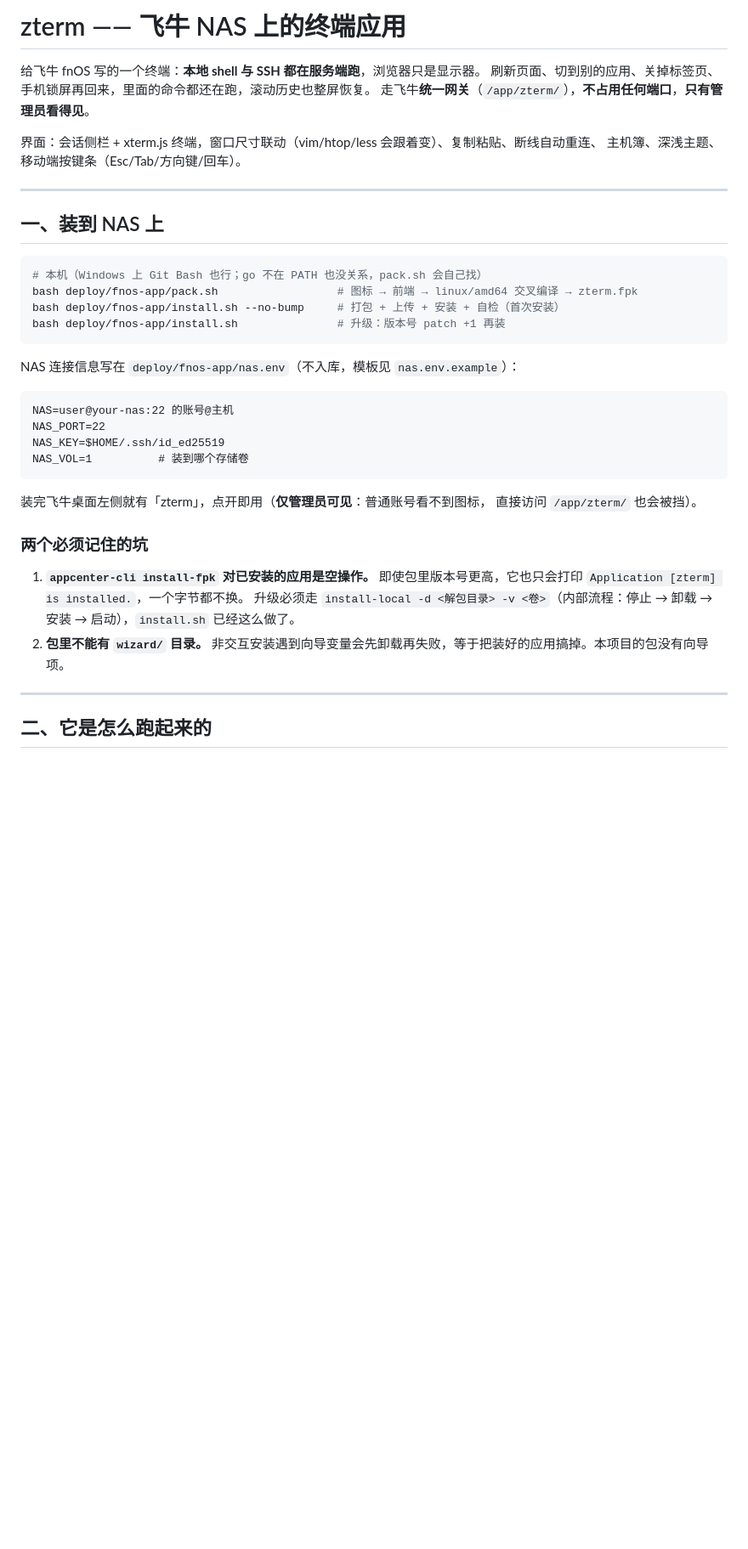
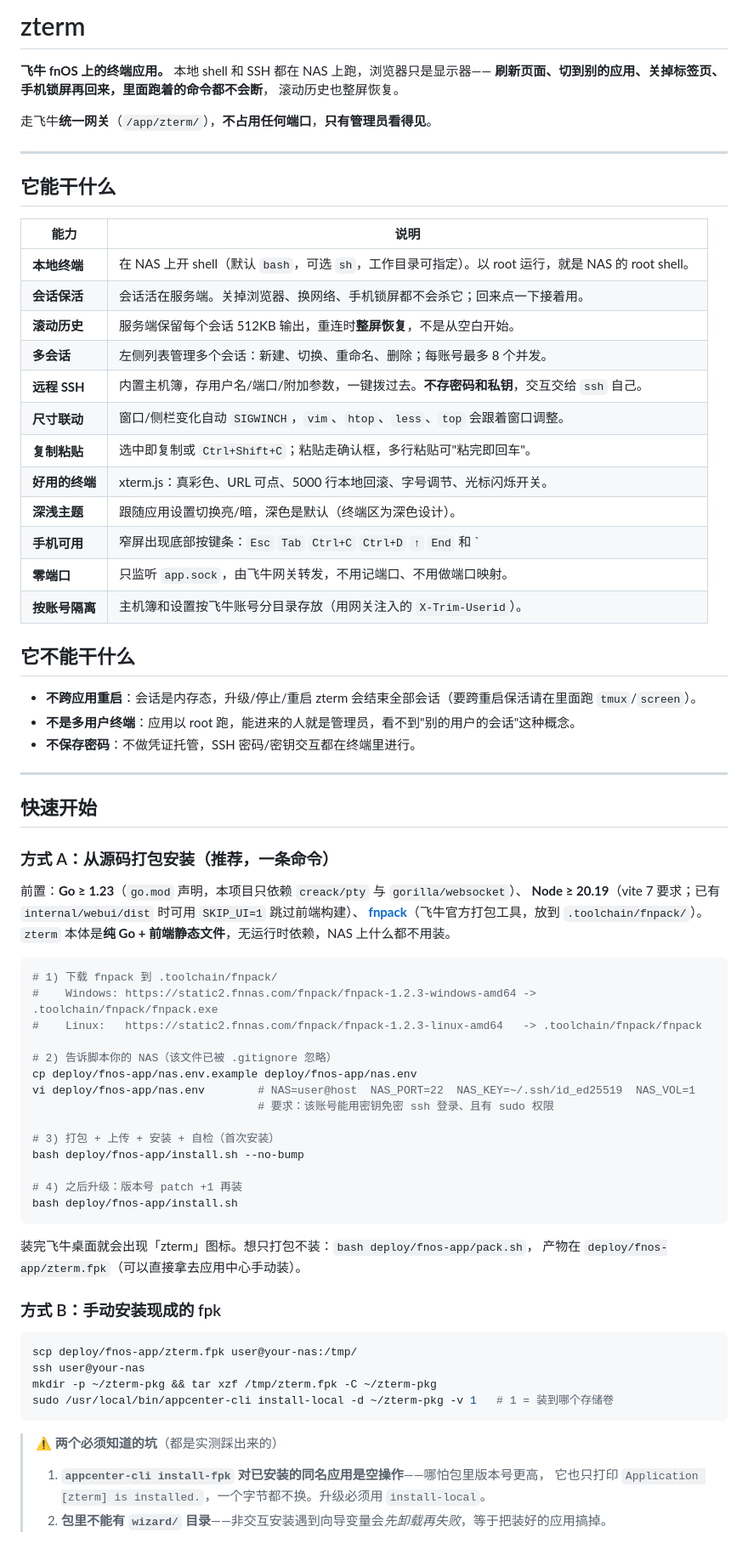
Before and after one commit to zhangtown/fnos-zterm, a Markdown page: README.md, the part around one of its changes. Shown at 85% size. Drawn GitHub-style; blank space fills up the shorter version.

````diff
--- a/README.md
+++ b/README.md
@@ -1,43 +1,78 @@
-# zterm —— 飞牛 NAS 上的终端应用
+# zterm
 
-给飞牛 fnOS 写的一个终端：**本地 shell 与 SSH 都在服务端跑**，浏览器只是显示器。
-刷新页面、切到别的应用、关掉标签页、手机锁屏再回来，里面的命令都还在跑，滚动历史也整屏恢复。
+**飞牛 fnOS 上的终端应用。** 本地 shell 和 SSH 都在 NAS 上跑，浏览器只是显示器——
+**刷新页面、切到别的应用、关掉标签页、手机锁屏再回来，里面跑着的命令都不会断**，
+滚动历史也整屏恢复。
+
 走飞牛**统一网关**（`/app/zterm/`），**不占用任何端口**，**只有管理员看得见**。
-
-界面：会话侧栏 + xterm.js 终端，窗口尺寸联动（vim/htop/less 会跟着变）、复制粘贴、断线自动重连、
-主机簿、深浅主题、移动端按键条（Esc/Tab/方向键/回车）。
 
 ---
 
-## 一、装到 NAS 上
+## 它能干什么
 
-```bash
-# 本机（Windows 上 Git Bash 也行；go 不在 PATH 也没关系，pack.sh 会自己找）
-bash deploy/fnos-app/pack.sh                  # 图标 → 前端 → linux/amd64 交叉编译 → zterm.fpk
-bash deploy/fnos-app/install.sh --no-bump     # 打包 + 上传 + 安装 + 自检（首次安装）
-bash deploy/fnos-app/install.sh               # 升级：版本号 patch +1 再装
-```
+| 能力 | 说明 |
+| --- | --- |
+| **本地终端** | 在 NAS 上开 shell（默认 `bash`，可选 `sh`，工作目录可指定）。以 root 运行，就是 NAS 的 root shell。 |
+| **会话保活** | 会话活在服务端。关掉浏览器、换网络、手机锁屏都不会杀它；回来点一下接着用。 |
+| **滚动历史** | 服务端保留每个会话 512KB 输出，重连时**整屏恢复**，不是从空白开始。 |
+| **多会话** | 左侧列表管理多个会话：新建、切换、重命名、删除；每账号最多 8 个并发。 |
+| **远程 SSH** | 内置主机簿，存用户名/端口/附加参数，一键拨过去。**不存密码和私钥**，交互交给 `ssh` 自己。 |
+| **尺寸联动** | 窗口/侧栏变化自动 `SIGWINCH`，`vim`、`htop`、`less`、`top` 会跟着窗口调整。 |
+| **复制粘贴** | 选中即复制或 `Ctrl+Shift+C`；粘贴走确认框，多行粘贴可"粘完即回车"。 |
+| **好用的终端** | xterm.js：真彩色、URL 可点、5000 行本地回滚、字号调节、光标闪烁开关。 |
+| **深浅主题** | 跟随应用设置切换亮/暗，深色是默认（终端区为深色设计）。 |
+| **手机可用** | 窄屏出现底部按键条：`Esc` `Tab` `Ctrl+C` `Ctrl+D` `↑` `End` 和 `|` `-` `~` `/`，手机上打符号不用来回切键盘。 |
+| **零端口** | 只监听 `app.sock`，由飞牛网关转发，不用记端口、不用做端口映射。 |
+| **按账号隔离** | 主机簿和设置按飞牛账号分目录存放（用网关注入的 `X-Trim-Userid`）。 |
 
-NAS 连接信息写在 `deploy/fnos-app/nas.env`（不入库，模板见 `nas.env.example`）：
+## 它不能干什么
 
-```
-NAS=user@your-nas:22 的账号@主机
-NAS_PORT=22
-NAS_KEY=$HOME/.ssh/id_ed25519
-NAS_VOL=1          # 装到哪个存储卷
-```
-
-装完飞牛桌面左侧就有「zterm」，点开即用（**仅管理员可见**：普通账号看不到图标，
-直接访问 `/app/zterm/` 也会被挡）。
-
-### 两个必须记住的坑
-
-1. **`appcenter-cli install-fpk` 对已安装的应用是空操作。**
-   即使包里版本号更高，它也只会打印 `Application [zterm] is installed.`，一个字节都不换。
-   升级必须走 `install-local -d <解包目录> -v <卷>`（内部流程：停止 → 卸载 → 安装 → 启动），`install.sh` 已经这么做了。
-2. **包里不能有 `wizard/` 目录。**
-   非交互安装遇到向导变量会先卸载再失败，等于把装好的应用搞掉。本项目的包没有向导项。
+- **不跨应用重启**：会话是内存态，升级/停止/重启 zterm 会结束全部会话（要跨重启保活请在里面跑 `tmux`/`screen`）。
+- **不是多用户终端**：应用以 root 跑，能进来的人就是管理员，看不到"别的用户的会话"这种概念。
+- **不保存密码**：不做凭证托管，SSH 密码/密钥交互都在终端里进行。
 
 ---
 
-## 二、它是怎么跑起来的
+## 快速开始
+
+### 方式 A：从源码打包安装（推荐，一条命令）
+
+前置：**Go ≥ 1.23**（`go.mod` 声明，本项目只依赖 `creack/pty` 与 `gorilla/websocket`）、
+**Node ≥ 20.19**（vite 7 要求；已有 `internal/webui/dist` 时可用 `SKIP_UI=1` 跳过前端构建）、
+**[fnpack](https://static2.fnnas.com/fnpack/)**（飞牛官方打包工具，放到 `.toolchain/fnpack/`）。
+`zterm` 本体是**纯 Go + 前端静态文件**，无运行时依赖，NAS 上什么都不用装。
+
+```bash
+# 1) 下载 fnpack 到 .toolchain/fnpack/
+#    Windows: https://static2.fnnas.com/fnpack/fnpack-1.2.3-windows-amd64 -> .toolchain/fnpack/fnpack.exe
+#    Linux:   https://static2.fnnas.com/fnpack/fnpack-1.2.3-linux-amd64   -> .toolchain/fnpack/fnpack
+
+# 2) 告诉脚本你的 NAS（该文件已被 .gitignore 忽略）
+cp deploy/fnos-app/nas.env.example deploy/fnos-app/nas.env
+vi deploy/fnos-app/nas.env        # NAS=user@host  NAS_PORT=22  NAS_KEY=~/.ssh/id_ed25519  NAS_VOL=1
+                                  # 要求：该账号能用密钥免密 ssh 登录、且有 sudo 权限
+
+# 3) 打包 + 上传 + 安装 + 自检（首次安装）
+bash deploy/fnos-app/install.sh --no-bump
+
+# 4) 之后升级：版本号 patch +1 再装
+bash deploy/fnos-app/install.sh
+```
+
+装完飞牛桌面就会出现「zterm」图标。想只打包不装：`bash deploy/fnos-app/pack.sh`，
+产物在 `deploy/fnos-app/zterm.fpk`（可以直接拿去应用中心手动装）。
+
+### 方式 B：手动安装现成的 fpk
+
+```bash
+scp deploy/fnos-app/zterm.fpk user@your-nas:/tmp/
+ssh user@your-nas
+mkdir -p ~/zterm-pkg && tar xzf /tmp/zterm.fpk -C ~/zterm-pkg
+sudo /usr/local/bin/appcenter-cli install-local -d ~/zterm-pkg -v 1   # 1 = 装到哪个存储卷
+```
+
+> ⚠️ **两个必须知道的坑**（都是实测踩出来的）
+> 1. **`appcenter-cli install-fpk` 对已安装的同名应用是空操作**——哪怕包里版本号更高，
+>    它也只打印 `Application [zterm] is installed.`，一个字节都不换。升级必须用 `install-local`。
+> 2. **包里不能有 `wizard/` 目录**——非交互安装遇到向导变量会*先卸载再失败*，等于把装好的应用搞掉。
+
````
Also changed, not shown: other parts of README.md (+190 -122 lines).
